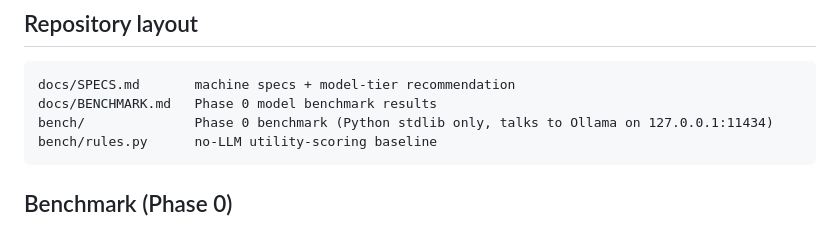
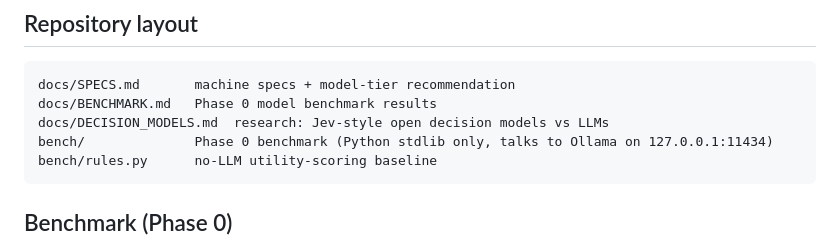
Before and after one commit to LimtlessLtd/AI-v-Z, a Markdown page: README.md, the part around the change. GitHub-like rendering.

````diff
--- a/README.md
+++ b/README.md
@@ -41,6 +41,7 @@ only and must never be exposed to the network. Don't run untrusted programs that
 ```
 docs/SPECS.md       machine specs + model-tier recommendation
 docs/BENCHMARK.md   Phase 0 model benchmark results
+docs/DECISION_MODELS.md  research: Jev-style open decision models vs LLMs
 bench/              Phase 0 benchmark (Python stdlib only, talks to Ollama on 127.0.0.1:11434)
 bench/rules.py      no-LLM utility-scoring baseline
 ```
````
Also changed, not shown: docs/DECISION_MODELS.md (added, +143 -0 lines).
